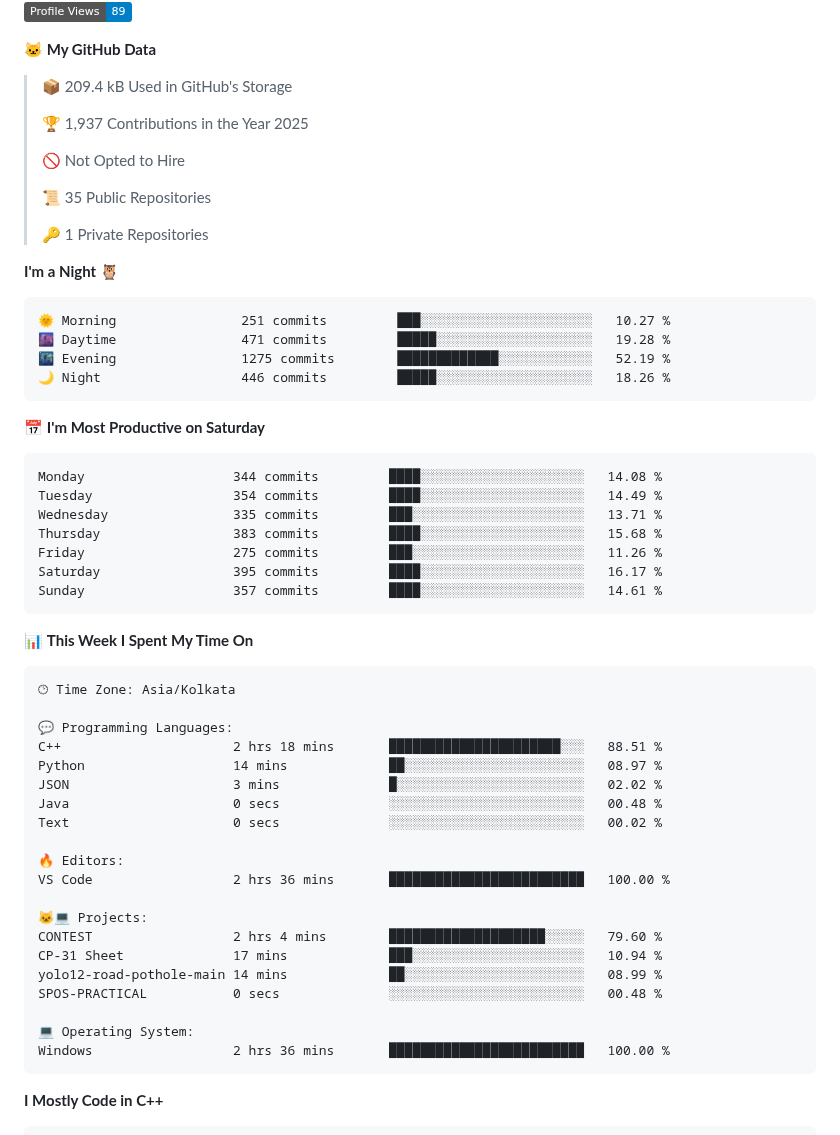
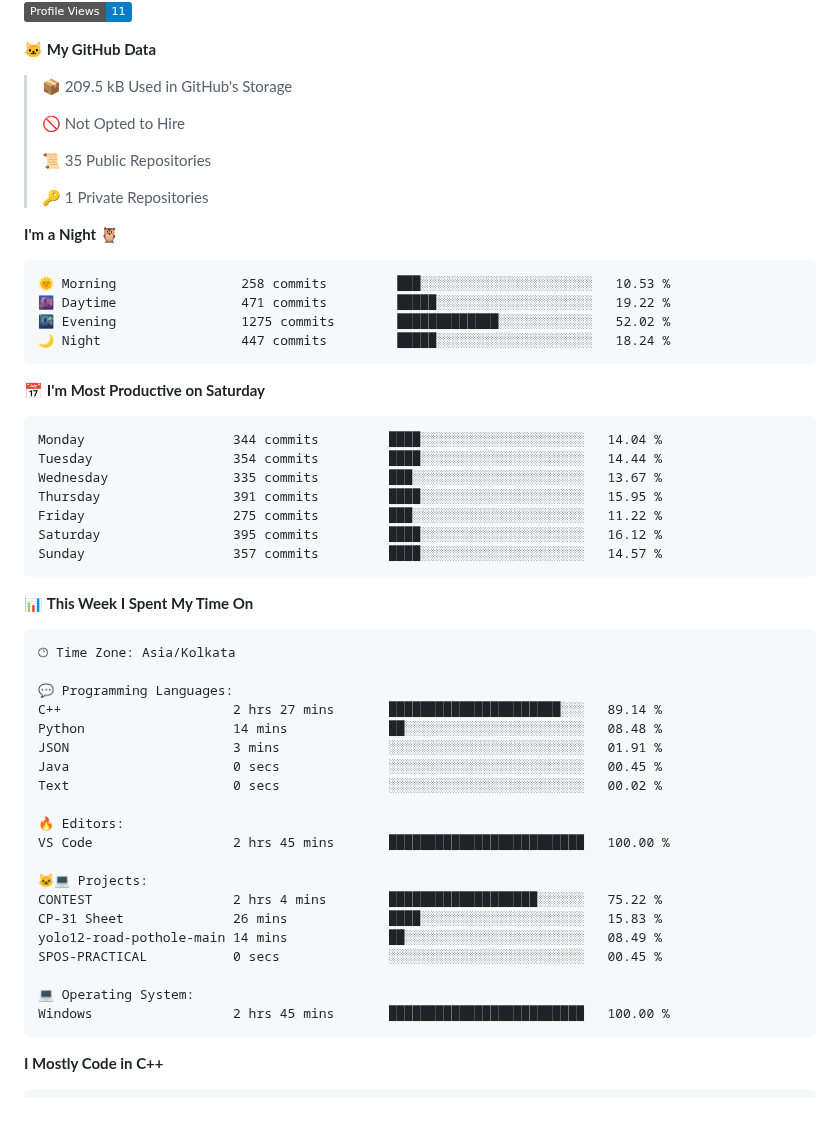
Before and after one commit to Tejas-Santosh-Nalawade/Tejas-Santosh-Nalawade, a Markdown page: README.md, the part around one of its changes. Drawn GitHub-style; folded sections open; badges without logos; blank space fills up the shorter version.

Commit message:
Updated with Dev Metrics

````diff
--- a/README.md
+++ b/README.md
@@ -209,11 +209,9 @@
 
-![Profile Views](http://img.shields.io/badge/Profile%20Views-89-blue)
+![Profile Views](http://img.shields.io/badge/Profile%20Views-11-blue)
 
 **🐱 My GitHub Data**
 
-> 📦 209.4 kB Used in GitHub's Storage
- >
-> 🏆 1,937 Contributions in the Year 2025
+> 📦 209.5 kB Used in GitHub's Storage
  >
 > 🚫 Not Opted to Hire
  >
@@ -224,21 +222,21 @@
 **I'm a Night 🦉**
 
 ```text
-🌞 Morning                251 commits         ███░░░░░░░░░░░░░░░░░░░░░░   10.27 %
-🌆 Daytime                471 commits         █████░░░░░░░░░░░░░░░░░░░░   19.28 %
-🌃 Evening                1275 commits        █████████████░░░░░░░░░░░░   52.19 %
-🌙 Night                  446 commits         █████░░░░░░░░░░░░░░░░░░░░   18.26 %
+🌞 Morning                258 commits         ███░░░░░░░░░░░░░░░░░░░░░░   10.53 %
+🌆 Daytime                471 commits         █████░░░░░░░░░░░░░░░░░░░░   19.22 %
+🌃 Evening                1275 commits        █████████████░░░░░░░░░░░░   52.02 %
+🌙 Night                  447 commits         █████░░░░░░░░░░░░░░░░░░░░   18.24 %
 ```
 📅 **I'm Most Productive on Saturday**
 
 ```text
-Monday                   344 commits         ████░░░░░░░░░░░░░░░░░░░░░   14.08 %
-Tuesday                  354 commits         ████░░░░░░░░░░░░░░░░░░░░░   14.49 %
-Wednesday                335 commits         ███░░░░░░░░░░░░░░░░░░░░░░   13.71 %
-Thursday                 383 commits         ████░░░░░░░░░░░░░░░░░░░░░   15.68 %
-Friday                   275 commits         ███░░░░░░░░░░░░░░░░░░░░░░   11.26 %
-Saturday                 395 commits         ████░░░░░░░░░░░░░░░░░░░░░   16.17 %
-Sunday                   357 commits         ████░░░░░░░░░░░░░░░░░░░░░   14.61 %
+Monday                   344 commits         ████░░░░░░░░░░░░░░░░░░░░░   14.04 %
+Tuesday                  354 commits         ████░░░░░░░░░░░░░░░░░░░░░   14.44 %
+Wednesday                335 commits         ███░░░░░░░░░░░░░░░░░░░░░░   13.67 %
+Thursday                 391 commits         ████░░░░░░░░░░░░░░░░░░░░░   15.95 %
+Friday                   275 commits         ███░░░░░░░░░░░░░░░░░░░░░░   11.22 %
+Saturday                 395 commits         ████░░░░░░░░░░░░░░░░░░░░░   16.12 %
+Sunday                   357 commits         ████░░░░░░░░░░░░░░░░░░░░░   14.57 %
 ```
 
 
@@ -248,23 +246,23 @@ Sunday                   357 commits         ████░░░░░░░
 🕑︎ Time Zone: Asia/Kolkata
 
 💬 Programming Languages:
-C++                      2 hrs 18 mins       ██████████████████████░░░   88.51 %
-Python                   14 mins             ██░░░░░░░░░░░░░░░░░░░░░░░   08.97 %
-JSON                     3 mins              █░░░░░░░░░░░░░░░░░░░░░░░░   02.02 %
-Java                     0 secs              ░░░░░░░░░░░░░░░░░░░░░░░░░   00.48 %
+C++                      2 hrs 27 mins       ██████████████████████░░░   89.14 %
+Python                   14 mins             ██░░░░░░░░░░░░░░░░░░░░░░░   08.48 %
+JSON                     3 mins              ░░░░░░░░░░░░░░░░░░░░░░░░░   01.91 %
+Java                     0 secs              ░░░░░░░░░░░░░░░░░░░░░░░░░   00.45 %
 Text                     0 secs              ░░░░░░░░░░░░░░░░░░░░░░░░░   00.02 %
 
 🔥 Editors:
-VS Code                  2 hrs 36 mins       █████████████████████████   100.00 %
+VS Code                  2 hrs 45 mins       █████████████████████████   100.00 %
 
 🐱‍💻 Projects:
-CONTEST                  2 hrs 4 mins        ████████████████████░░░░░   79.60 %
-CP-31 Sheet              17 mins             ███░░░░░░░░░░░░░░░░░░░░░░   10.94 %
-yolo12-road-pothole-main 14 mins             ██░░░░░░░░░░░░░░░░░░░░░░░   08.99 %
-SPOS-PRACTICAL           0 secs              ░░░░░░░░░░░░░░░░░░░░░░░░░   00.48 %
+CONTEST                  2 hrs 4 mins        ███████████████████░░░░░░   75.22 %
+CP-31 Sheet              26 mins             ████░░░░░░░░░░░░░░░░░░░░░   15.83 %
+yolo12-road-pothole-main 14 mins             ██░░░░░░░░░░░░░░░░░░░░░░░   08.49 %
+SPOS-PRACTICAL           0 secs              ░░░░░░░░░░░░░░░░░░░░░░░░░   00.45 %
 
 💻 Operating System:
-Windows                  2 hrs 36 mins       █████████████████████████   100.00 %
+Windows                  2 hrs 45 mins       █████████████████████████   100.00 %
 ```
 
 **I Mostly Code in C++**
````
Also changed, not shown: other parts of README.md (+2 -2 lines), assets/bar_graph.png.
